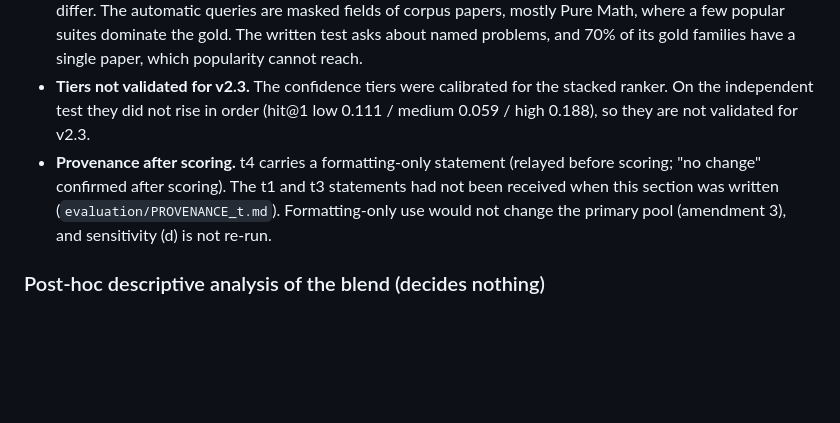
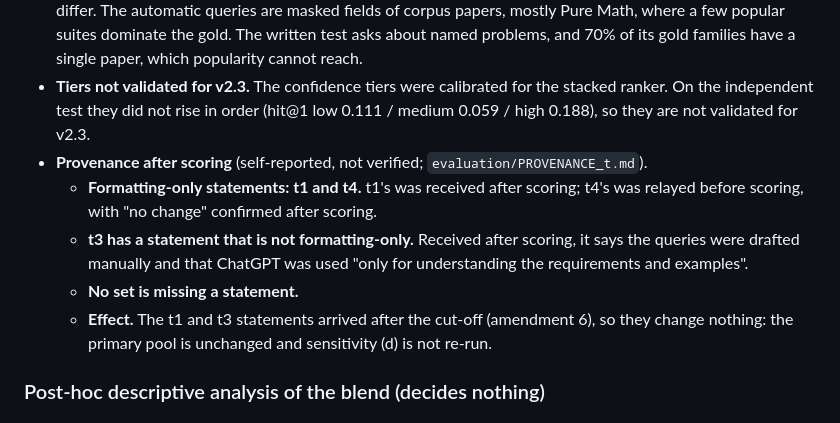
Before and after one commit to Viritha-D/project_fyp, a Markdown page: retrieval_v2/RESULTS.md, the part around the change. Drawn GitHub-style; blank space fills up the shorter version.

Commit message:
RESULTS.md: regenerated provenance sentence (post-scoring statements, self-reported, not verified)

```diff
--- a/retrieval_v2/RESULTS.md
+++ b/retrieval_v2/RESULTS.md
@@ -430,7 +430,11 @@ Components for (c): 38; largest sizes [6, 5, 4, 3, 3]; singletons 29.
 - **Selection numbers.** The blend's independent-test numbers are now selection numbers, because the blend was chosen on them.
 - **Two evaluations disagree.** Automatic evaluation (seed 42): blend hit@5 0.190 vs popularity 0.328. Independent written test: blend hit@5 0.500 vs popularity 0.083. They differ because the query distributions differ. The automatic queries are masked fields of corpus papers, mostly Pure Math, where a few popular suites dominate the gold. The written test asks about named problems, and 70% of its gold families have a single paper, which popularity cannot reach.
 - **Tiers not validated for v2.3.** The confidence tiers were calibrated for the stacked ranker. On the independent test they did not rise in order (hit@1 low 0.111 / medium 0.059 / high 0.188), so they are not validated for v2.3.
-- **Provenance after scoring.** t4 carries a formatting-only statement (relayed before scoring; "no change" confirmed after scoring). The t1 and t3 statements had not been received when this section was written (`evaluation/PROVENANCE_t.md`). Formatting-only use would not change the primary pool (amendment 3), and sensitivity (d) is not re-run.
+- **Provenance after scoring** (self-reported, not verified; `evaluation/PROVENANCE_t.md`).
+  - **Formatting-only statements: t1 and t4.** t1's was received after scoring; t4's was relayed before scoring, with "no change" confirmed after scoring.
+  - **t3 has a statement that is not formatting-only.** Received after scoring, it says the queries were drafted manually and that ChatGPT was used "only for understanding the requirements and examples".
+  - **No set is missing a statement.**
+  - **Effect.** The t1 and t3 statements arrived after the cut-off (amendment 6), so they change nothing: the primary pool is unchanged and sensitivity (d) is not re-run.
 
 ### Post-hoc descriptive analysis of the blend (decides nothing)
 
```
